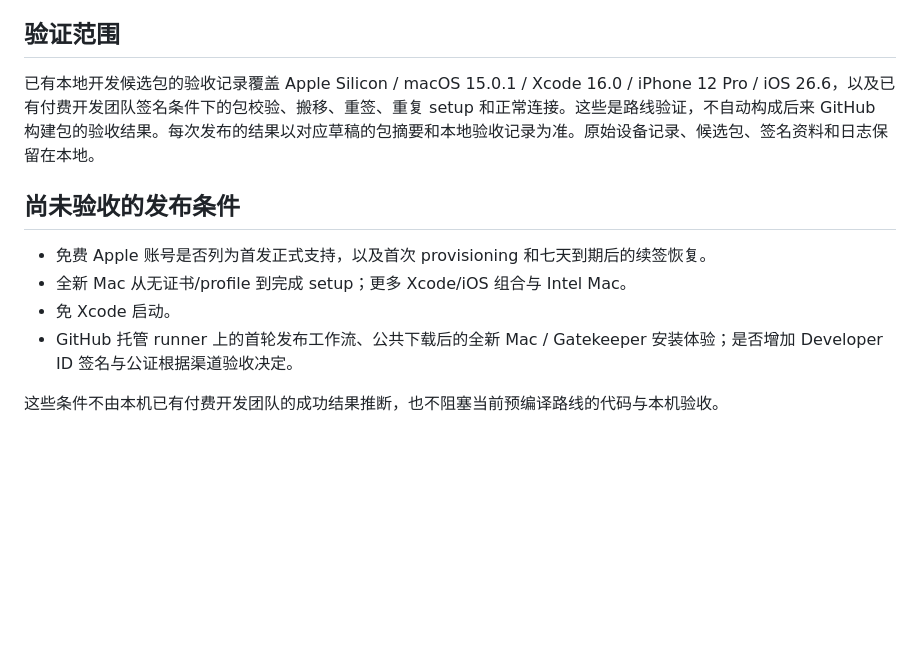
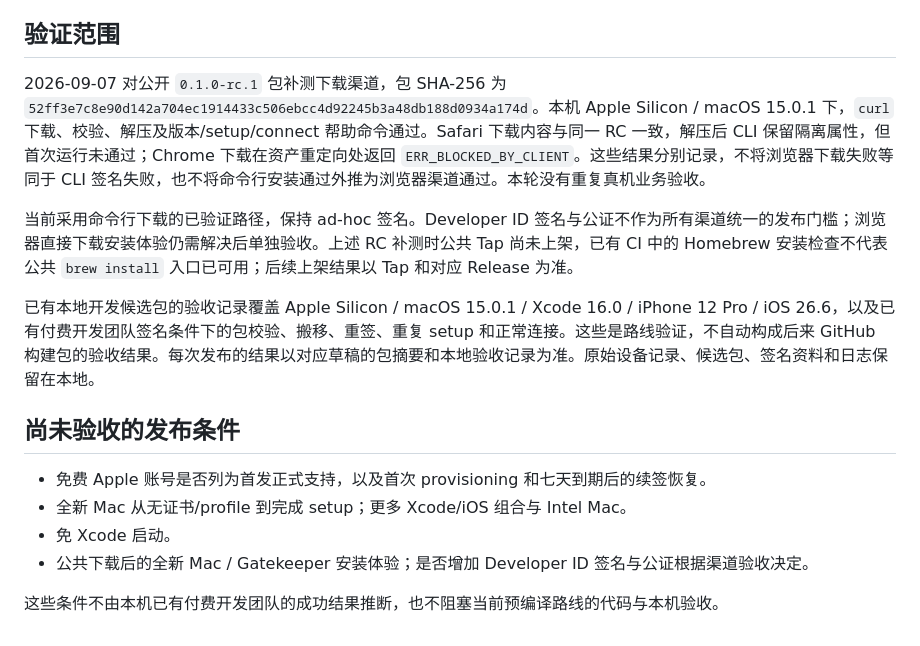
Before and after one commit to HughLee824/AgentSoma, a Markdown page: docs/release-setup.md, the part around the change. Drawn GitHub-style; blank space fills up the shorter version.

```diff
--- a/docs/release-setup.md
+++ b/docs/release-setup.md
@@ -119,6 +119,10 @@ formula 将原包的 `bin` 与 `libexec` 一起放在 Homebrew keg 的 `libexec`
 
 ## 验证范围
 
+2026-09-07 对公开 `0.1.0-rc.1` 包补测下载渠道，包 SHA-256 为 `52ff3e7c8e90d142a704ec1914433c506ebcc4d92245b3a48db188d0934a174d`。本机 Apple Silicon / macOS 15.0.1 下，`curl` 下载、校验、解压及版本/setup/connect 帮助命令通过。Safari 下载内容与同一 RC 一致，解压后 CLI 保留隔离属性，但首次运行未通过；Chrome 下载在资产重定向处返回 `ERR_BLOCKED_BY_CLIENT`。这些结果分别记录，不将浏览器下载失败等同于 CLI 签名失败，也不将命令行安装通过外推为浏览器渠道通过。本轮没有重复真机业务验收。
+
+当前采用命令行下载的已验证路径，保持 ad-hoc 签名。Developer ID 签名与公证不作为所有渠道统一的发布门槛；浏览器直接下载安装体验仍需解决后单独验收。上述 RC 补测时公共 Tap 尚未上架，已有 CI 中的 Homebrew 安装检查不代表公共 `brew install` 入口已可用；后续上架结果以 Tap 和对应 Release 为准。
+
 已有本地开发候选包的验收记录覆盖 Apple Silicon / macOS 15.0.1 / Xcode 16.0 / iPhone 12 Pro / iOS 26.6，以及已有付费开发团队签名条件下的包校验、搬移、重签、重复 setup 和正常连接。这些是路线验证，不自动构成后来 GitHub 构建包的验收结果。每次发布的结果以对应草稿的包摘要和本地验收记录为准。原始设备记录、候选包、签名资料和日志保留在本地。
 
 ## 尚未验收的发布条件
@@ -126,6 +130,6 @@ formula 将原包的 `bin` 与 `libexec` 一起放在 Homebrew keg 的 `libexec`
 - 免费 Apple 账号是否列为首发正式支持，以及首次 provisioning 和七天到期后的续签恢复。
 - 全新 Mac 从无证书/profile 到完成 setup；更多 Xcode/iOS 组合与 Intel Mac。
 - 免 Xcode 启动。
-- GitHub 托管 runner 上的首轮发布工作流、公共下载后的全新 Mac / Gatekeeper 安装体验；是否增加 Developer ID 签名与公证根据渠道验收决定。
+- 公共下载后的全新 Mac / Gatekeeper 安装体验；是否增加 Developer ID 签名与公证根据渠道验收决定。
 
 这些条件不由本机已有付费开发团队的成功结果推断，也不阻塞当前预编译路线的代码与本机验收。
```
Also changed, not shown: docs/install.md (+15 -6 lines).
